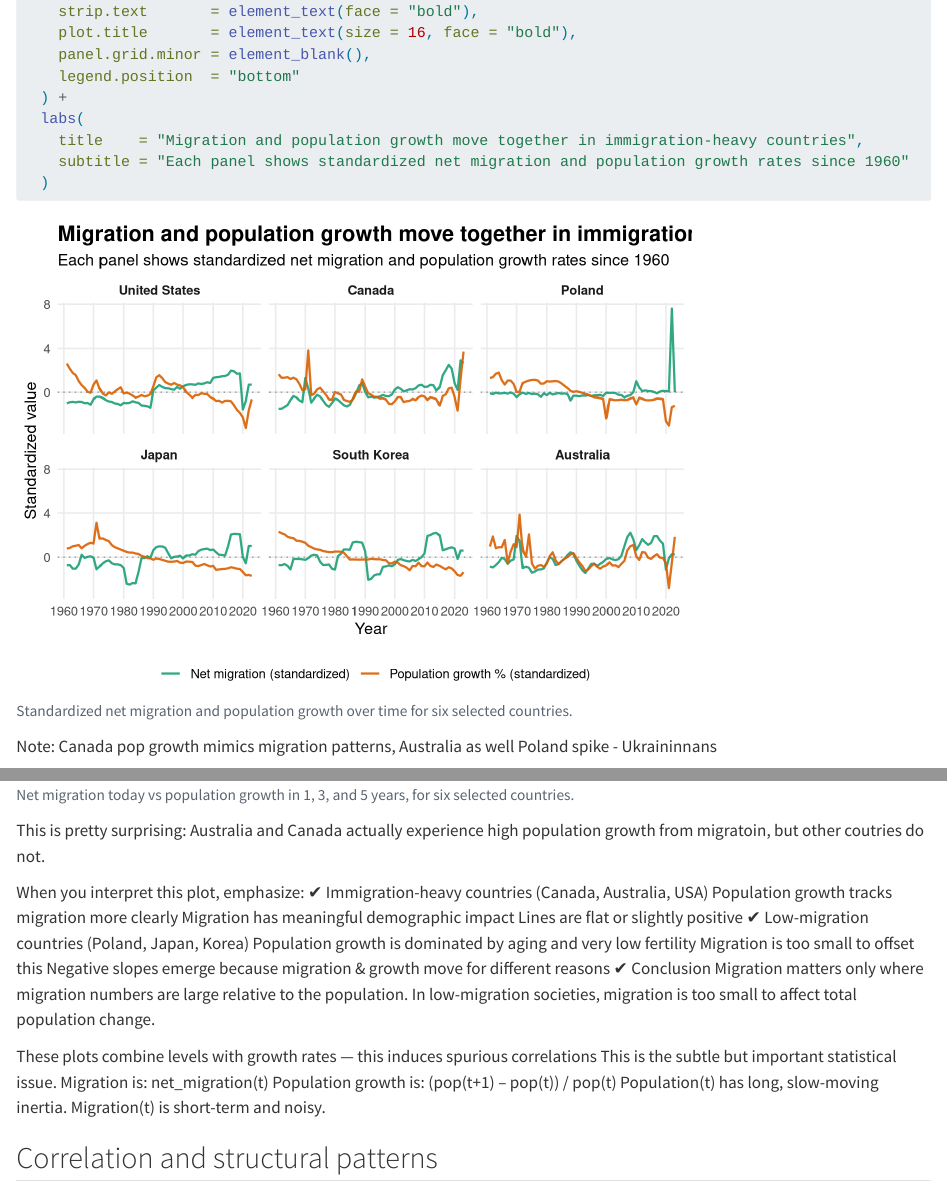
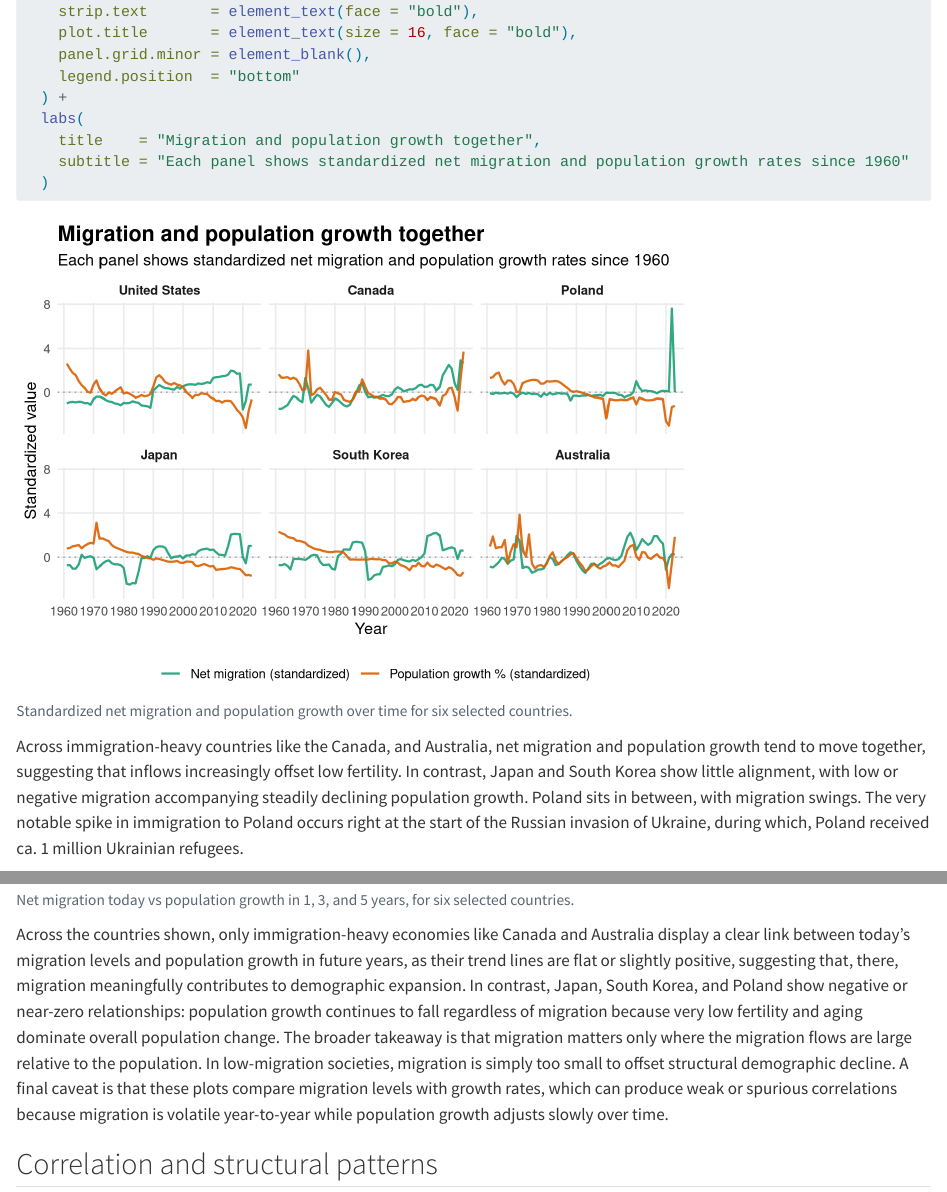
Before and after one commit to jan-barg/EDAV-Final-Jan-Matt, a Quarto document (results.qmd): the page in a window 1100 px wide, from 14530 px down, and a second part further down, joined at a grey line. Rendered offline with R 4.5, knitr and Pandoc in place of Quarto, with nearby package versions.

Commit message:
refactor again

````diff
--- a/results.qmd
+++ b/results.qmd
@@ -580,12 +580,11 @@ ggplot(pop_mig_scaled, aes(x = year, y = value, color = series)) +
     legend.position  = "bottom"
   ) +
   labs(
-    title    = "Migration and population growth move together in immigration-heavy countries",
+    title    = "Migration and population growth together",
     subtitle = "Each panel shows standardized net migration and population growth rates since 1960"
   )
 ```
-Note: Canada pop growth mimics migration patterns, Australia as well
-Poland spike - Ukraininnans
+Across immigration-heavy countries like the Canada, and Australia, net migration and population growth tend to move together, suggesting that inflows increasingly offset low fertility. In contrast, Japan and South Korea show little alignment, with low or negative migration accompanying steadily declining population growth. Poland sits in between, with migration swings. The very notable spike in immigration to Poland occurs right at the start of the Russian invasion of Ukraine, during which, Poland received ca. 1 million Ukrainian refugees.
 
 
 ```{r}
@@ -675,30 +674,9 @@ ggplot(
 
 ```
 
-This is pretty surprising: Australia and Canada actually experience high population growth from migratoin, but other coutries do not.
-
-When you interpret this plot, emphasize:
-✔ Immigration-heavy countries (Canada, Australia, USA)
-Population growth tracks migration more clearly
-Migration has meaningful demographic impact
-Lines are flat or slightly positive
-✔ Low-migration countries (Poland, Japan, Korea)
-Population growth is dominated by aging and very low fertility
-Migration is too small to offset this
-Negative slopes emerge because migration & growth move for different reasons
-✔ Conclusion
-Migration matters only where migration numbers are large relative to the population.
-In low-migration societies, migration is too small to affect total population change.
-
-These plots combine levels with growth rates — this induces spurious correlations
-This is the subtle but important statistical issue.
-Migration is:
-net_migration(t)
-Population growth is:
-(pop(t+1) – pop(t)) / pop(t)
-Population(t) has long, slow-moving inertia.
-Migration(t) is short-term and noisy.
-
+Across the countries shown, only immigration-heavy economies like Canada and Australia display a clear link between today’s migration levels and population growth in future years, as their trend lines are flat or slightly positive, suggesting that, there, migration meaningfully contributes to demographic expansion. In contrast, Japan, South Korea, and Poland show negative or near-zero relationships: population growth continues to fall regardless of migration because very low fertility and aging dominate overall population change.
+The broader takeaway is that migration matters only where the migration flows are large relative to the population. In low-migration societies, migration is simply too small to offset structural demographic decline.
+A final caveat is that these plots compare migration levels with growth rates, which can produce weak or spurious correlations because migration is volatile year-to-year while population growth adjusts slowly over time.
 
 
 ## Correlation and structural patterns
````
Also changed, not shown: results.qmd (3 more changed lines).
